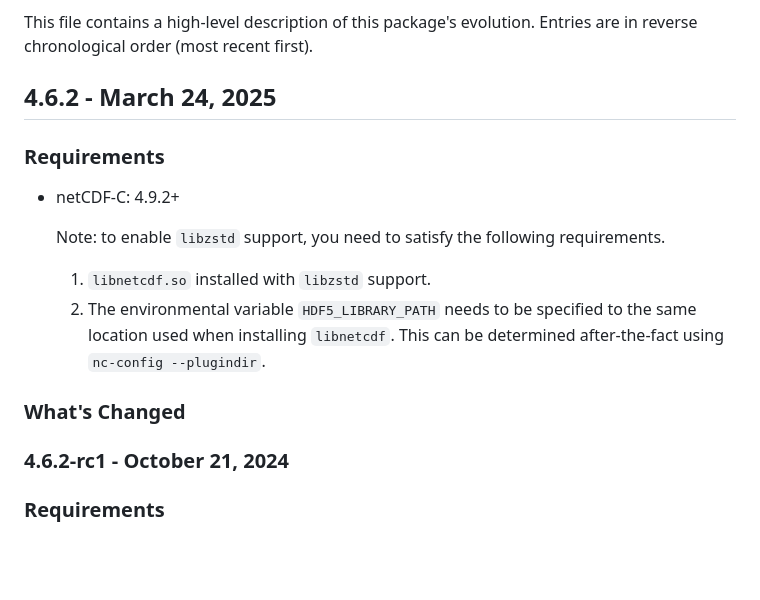
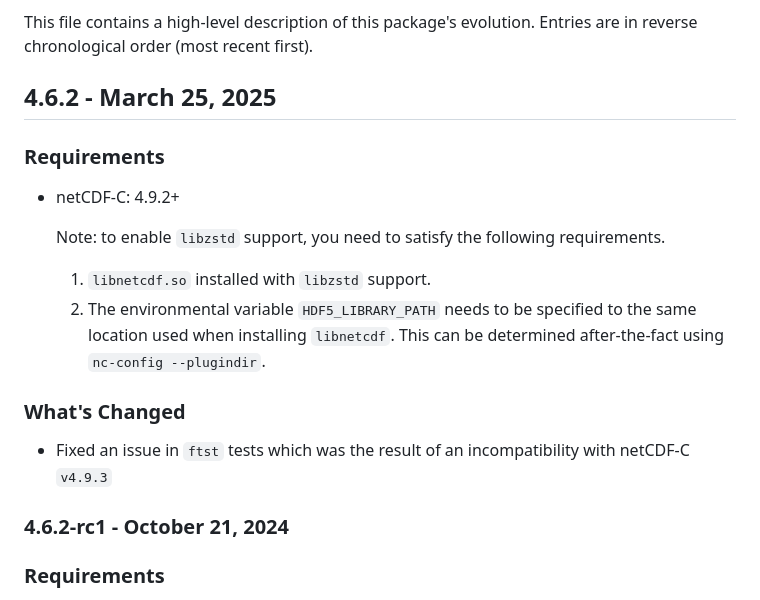
Before and after one commit to Unidata/netcdf-fortran, a Markdown page: RELEASE_NOTES.md, the part around the change. Drawn GitHub-style; blank space fills up the shorter version.

Commit message:
Updated release notes.

```diff
--- a/RELEASE_NOTES.md
+++ b/RELEASE_NOTES.md
@@ -6,7 +6,7 @@ Release Notes {#nf_release_notes}
 This file contains a high-level description of this package's evolution.
 Entries are in reverse chronological order (most recent first).
 
-## 4.6.2 - March 24, 2025
+## 4.6.2 - March 25, 2025
 
 ### Requirements
 
@@ -19,6 +19,7 @@ Entries are in reverse chronological order (most recent first).
 
 ### What's Changed
 
+* Fixed an issue in `ftst` tests which was the result of an incompatibility with netCDF-C `v4.9.3`
 
 
 ### 4.6.2-rc1 - October 21, 2024
```
